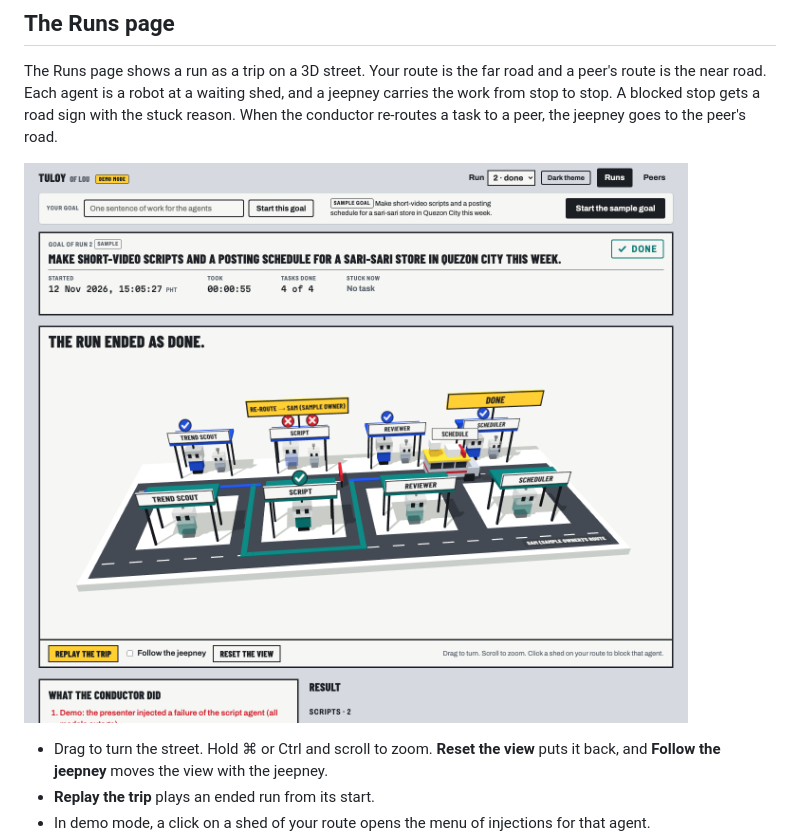
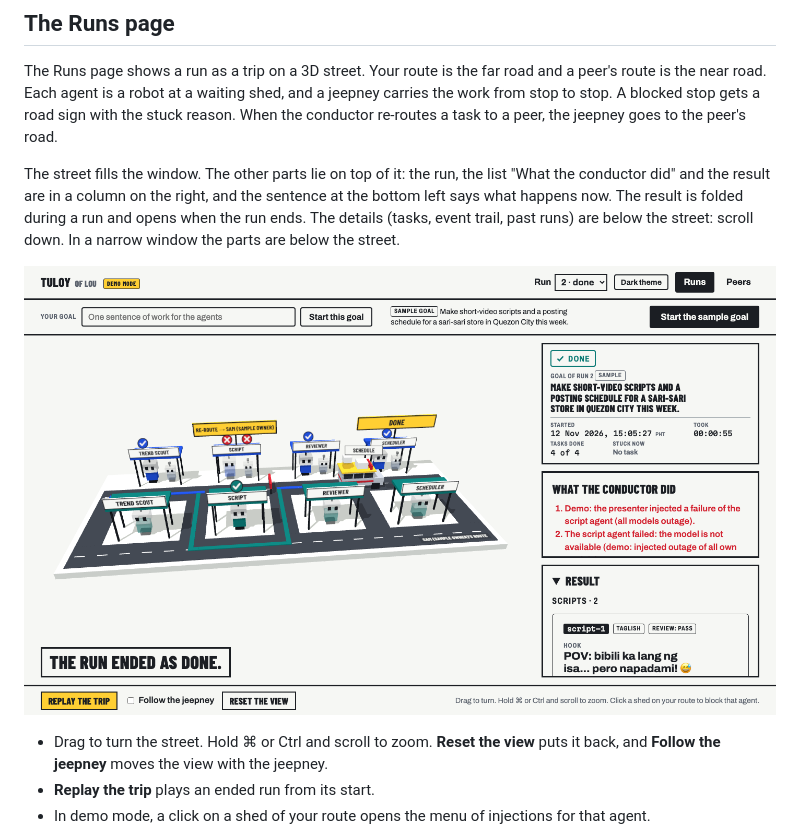
Before and after one commit to loudiman/tuloy, a Markdown page: README.md, the part around the change. Drawn GitHub-style; pictures changed too: docs/screenshots/3d-5-full-window.png (added).

Commit message:
The street fills the window; the run, the list and the result lie on top of it in a column on the right
Co-Authored-By: Claude Fable 5.2 <noreply@anthropic.com>

```diff
--- a/README.md
+++ b/README.md
@@ -9,7 +9,9 @@ Tuloy ("keep going") runs a team of AI agents toward a goal and recovers by itse
 
 The Runs page shows a run as a trip on a 3D street. Your route is the far road and a peer's route is the near road. Each agent is a robot at a waiting shed, and a jeepney carries the work from stop to stop. A blocked stop gets a road sign with the stuck reason. When the conductor re-routes a task to a peer, the jeepney goes to the peer's road.
 
-![The run ended as done after a re-route to a peer](docs/screenshots/3d-4-done.png)
+The street fills the window. The other parts lie on top of it: the run, the list "What the conductor did" and the result are in a column on the right, and the sentence at the bottom left says what happens now. The result is folded during a run and opens when the run ends. The details (tasks, event trail, past runs) are below the street: scroll down. In a narrow window the parts are below the street.
+
+![The run ended as done after a re-route to a peer](docs/screenshots/3d-5-full-window.png)
 
 - Drag to turn the street. Hold ⌘ or Ctrl and scroll to zoom. **Reset the view** puts it back, and **Follow the jeepney** moves the view with the jeepney.
 - **Replay the trip** plays an ended run from its start.
```
Also changed, not shown: docs/screenshots/README.md (+1 -0 lines), docs/screenshots/3d-6-full-window-dark.png (added), 4 other files.
